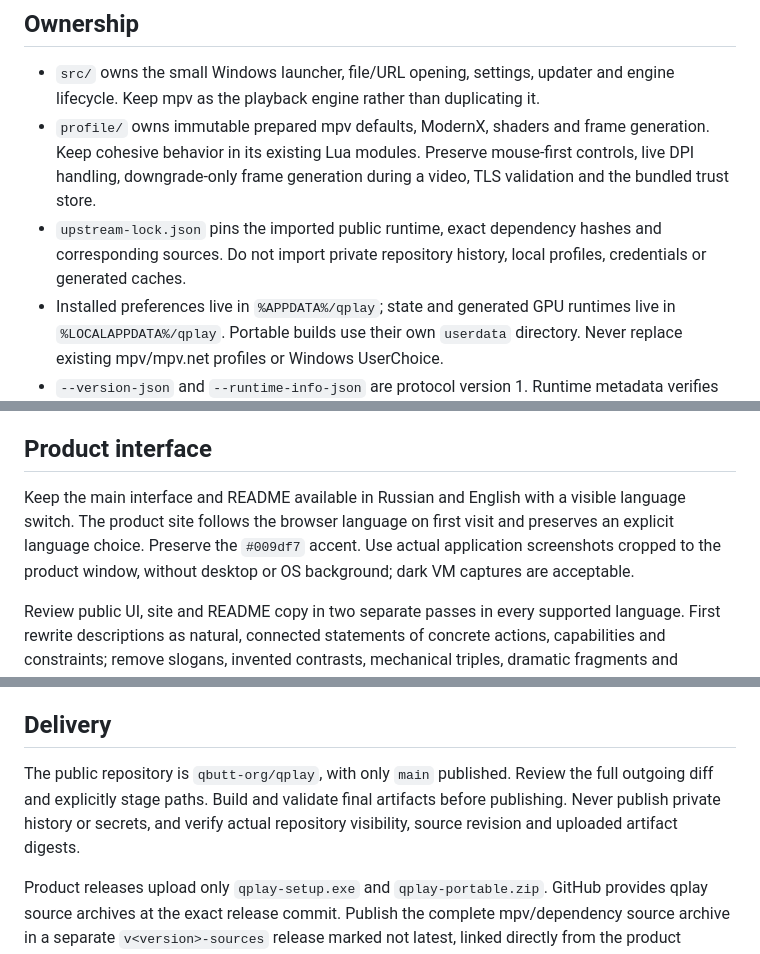
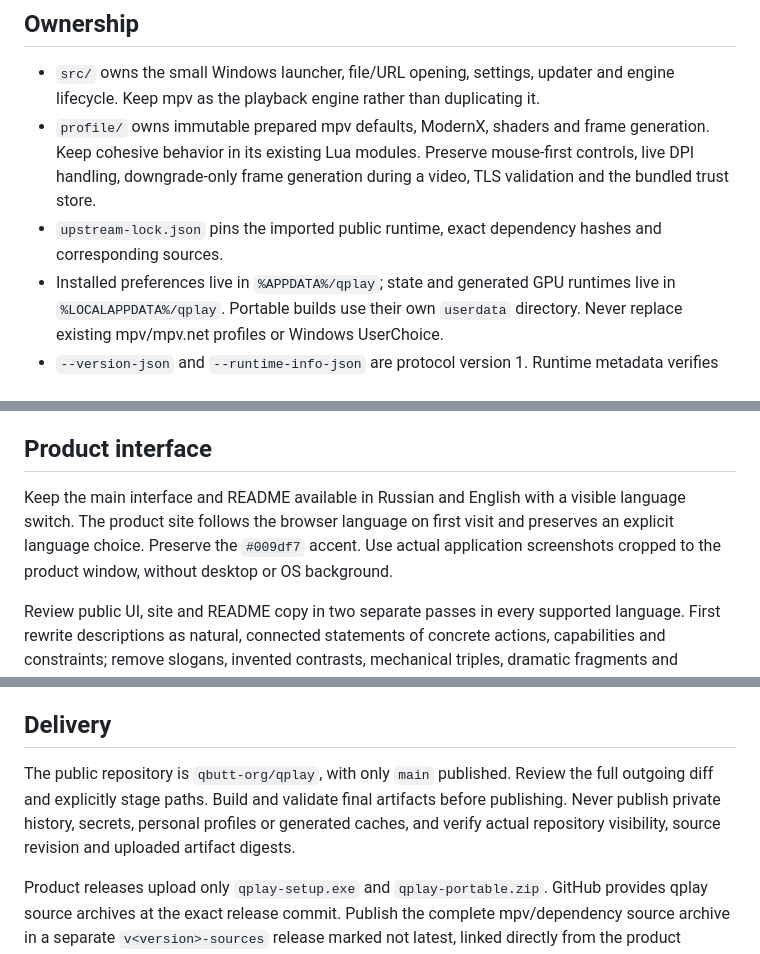
Before and after one commit to qbutt-org/qplay, a Markdown page: AGENTS.md, 3 parts joined by grey strips. GitHub-like rendering.

Commit message:
Remove duplicate instruction and screenshot guidance

```diff
--- a/AGENTS.md
+++ b/AGENTS.md
@@ -6,14 +6,14 @@ qplay is an independent Windows media player built on mpv. It also supplies the
 
 - `src/` owns the small Windows launcher, file/URL opening, settings, updater and engine lifecycle. Keep mpv as the playback engine rather than duplicating it.
 - `profile/` owns immutable prepared mpv defaults, ModernX, shaders and frame generation. Keep cohesive behavior in its existing Lua modules. Preserve mouse-first controls, live DPI handling, downgrade-only frame generation during a video, TLS validation and the bundled trust store.
-- `upstream-lock.json` pins the imported public runtime, exact dependency hashes and corresponding sources. Do not import private repository history, local profiles, credentials or generated caches.
+- `upstream-lock.json` pins the imported public runtime, exact dependency hashes and corresponding sources.
 - Installed preferences live in `%APPDATA%/qplay`; state and generated GPU runtimes live in `%LOCALAPPDATA%/qplay`. Portable builds use their own `userdata` directory. Never replace existing mpv/mpv.net profiles or Windows UserChoice.
 - `--version-json` and `--runtime-info-json` are protocol version 1. Runtime metadata verifies the immutable build manifest before returning tool paths and configuration/data directories. Each discovered absolute tool path must run without the caller changing its working directory or PATH. Callers discover qplay through its per-user product registration or App Paths and use this public metadata, never internal engine/profile paths. Standard mpv options pass through, except qplay owns its configuration, installed scripts and engine paths. The launcher remains alive until its engine exits; terminating the launcher must close its owned child processes.
 - qbutt owns its content library/history, AI subtitle translation and verified torrent Range endpoint. qcatch owns capture and standalone downloads. qplay supplies playback and the optional external-download IPC action without duplicating those services.
 
 ## Product interface
 
-Keep the main interface and README available in Russian and English with a visible language switch. The product site follows the browser language on first visit and preserves an explicit language choice. Preserve the `#009df7` accent. Use actual application screenshots cropped to the product window, without desktop or OS background; dark VM captures are acceptable.
+Keep the main interface and README available in Russian and English with a visible language switch. The product site follows the browser language on first visit and preserves an explicit language choice. Preserve the `#009df7` accent. Use actual application screenshots cropped to the product window, without desktop or OS background.
 
 Review public UI, site and README copy in two separate passes in every supported language. First rewrite descriptions as natural, connected statements of concrete actions, capabilities and constraints; remove slogans, invented contrasts, mechanical triples, dramatic fragments and unsupported promises. Keep control names and subject headings short. Then remove unnecessary words, sentences and repetitions one at a time, reread in context and verify the rendered UI and affected action. Preserve meaning and the information needed for the next action; repeat until a full pass finds no further removal. Do not use `·` in user-facing text, including UI, sites and README; do not use `•` or `●` as text separators. Use layout, ordinary punctuation or brackets.
 
@@ -29,6 +29,6 @@ The installer and portable archive must contain complete offline base playback.
 
 ## Delivery
 
-The public repository is `qbutt-org/qplay`, with only `main` published. Review the full outgoing diff and explicitly stage paths. Build and validate final artifacts before publishing. Never publish private history or secrets, and verify actual repository visibility, source revision and uploaded artifact digests.
+The public repository is `qbutt-org/qplay`, with only `main` published. Review the full outgoing diff and explicitly stage paths. Build and validate final artifacts before publishing. Never publish private history, secrets, personal profiles or generated caches, and verify actual repository visibility, source revision and uploaded artifact digests.
 
 Product releases upload only `qplay-setup.exe` and `qplay-portable.zip`. GitHub provides qplay source archives at the exact release commit. Publish the complete mpv/dependency source archive in a separate `v<version>-sources` release marked not latest, linked directly from the product release body.
```
